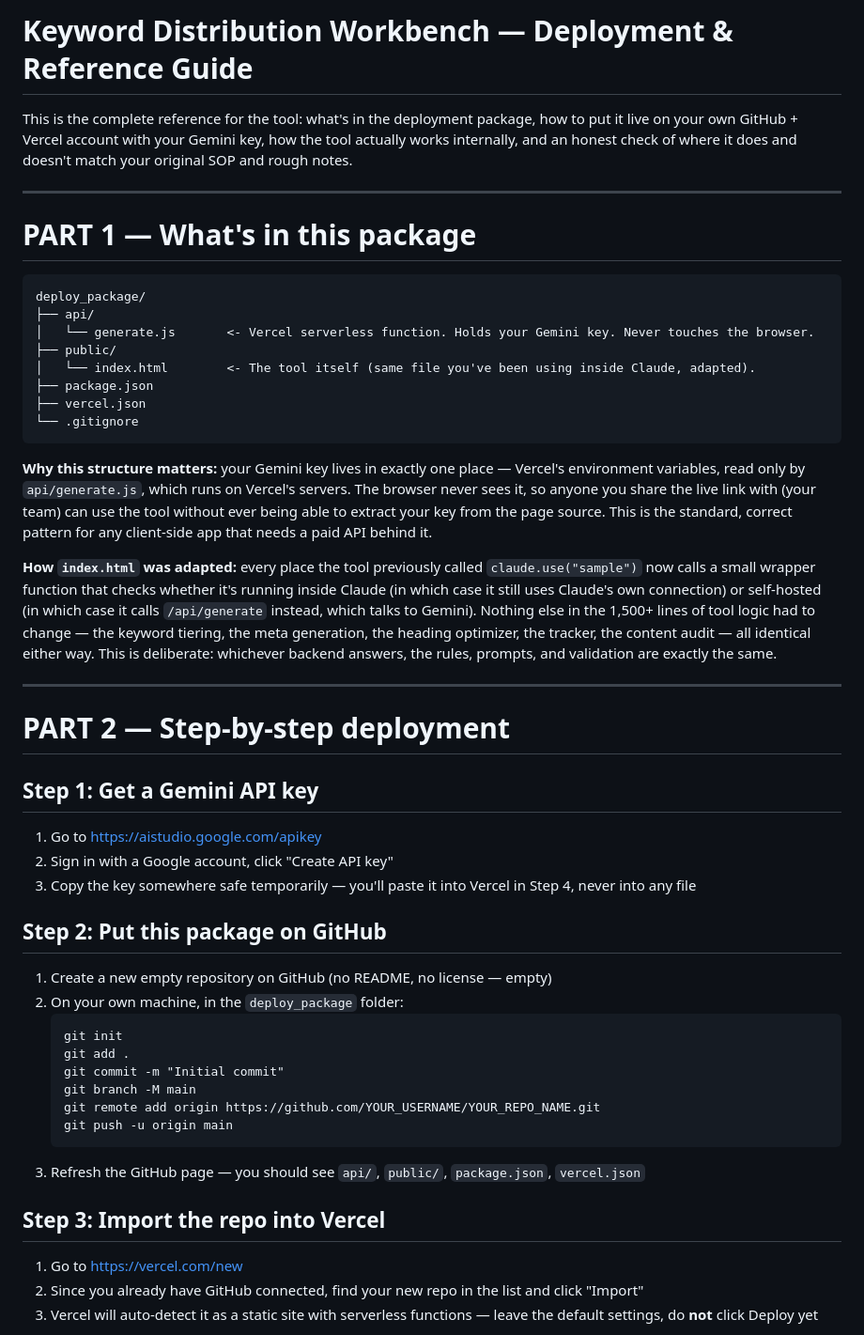
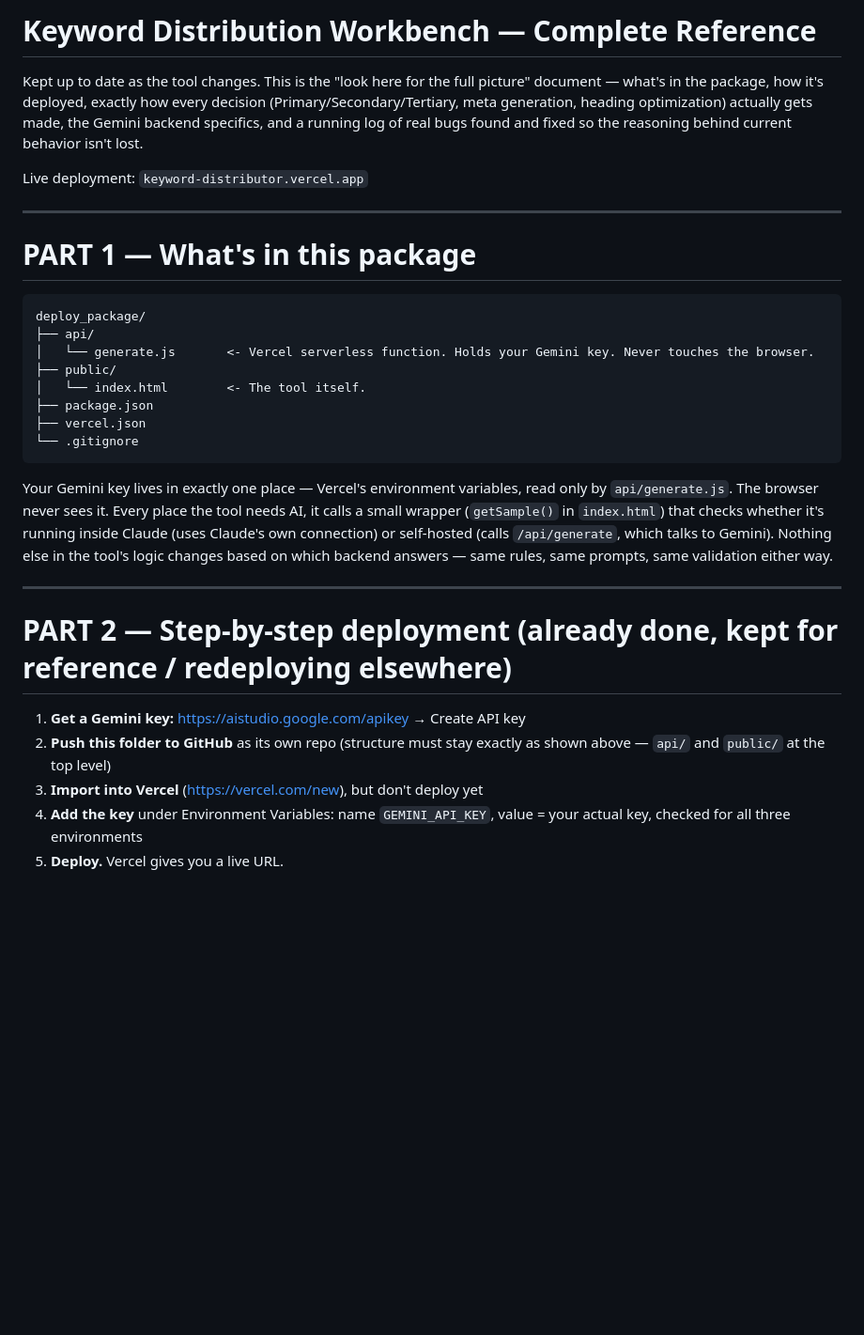
Before and after one commit to TahaNasir1412/KeywordDistributor, a Markdown page: README_AND_REFERENCE.md, the part around one of its changes. Shown at 94% size. Rendered like a GitHub page; blank space fills up the shorter version.

````diff
--- a/README_AND_REFERENCE.md
+++ b/README_AND_REFERENCE.md
@@ -1,6 +1,8 @@
-# Keyword Distribution Workbench — Deployment & Reference Guide
+# Keyword Distribution Workbench — Complete Reference
 
-This is the complete reference for the tool: what's in the deployment package, how to put it live on your own GitHub + Vercel account with your Gemini key, how the tool actually works internally, and an honest check of where it does and doesn't match your original SOP and rough notes.
+Kept up to date as the tool changes. This is the "look here for the full picture" document — what's in the package, how it's deployed, exactly how every decision (Primary/Secondary/Tertiary, meta generation, heading optimization) actually gets made, the Gemini backend specifics, and a running log of real bugs found and fixed so the reasoning behind current behavior isn't lost.
+
+Live deployment: `keyword-distributor.vercel.app`
 
 ---
 
@@ -11,40 +13,21 @@ deploy_package/
 ├── api/
 │   └── generate.js       <- Vercel serverless function. Holds your Gemini key. Never touches the browser.
 ├── public/
-│   └── index.html        <- The tool itself (same file you've been using inside Claude, adapted).
+│   └── index.html        <- The tool itself.
 ├── package.json
 ├── vercel.json
 └── .gitignore
 ```
 
-**Why this structure matters:** your Gemini key lives in exactly one place — Vercel's environment variables, read only by `api/generate.js`, which runs on Vercel's servers. The browser never sees it, so anyone you share the live link with (your team) can use the tool without ever being able to extract your key from the page source. This is the standard, correct pattern for any client-side app that needs a paid API behind it.
-
-**How `index.html` was adapted:** every place the tool previously called `claude.use("sample")` now calls a small wrapper function that checks whether it's running inside Claude (in which case it still uses Claude's own connection) or self-hosted (in which case it calls `/api/generate` instead, which talks to Gemini). Nothing else in the 1,500+ lines of tool logic had to change — the keyword tiering, the meta generation, the heading optimizer, the tracker, the content audit — all identical either way. This is deliberate: whichever backend answers, the rules, prompts, and validation are exactly the same.
+Your Gemini key lives in exactly one place — Vercel's environment variables, read only by `api/generate.js`. The browser never sees it. Every place the tool needs AI, it calls a small wrapper (`getSample()` in `index.html`) that checks whether it's running inside Claude (uses Claude's own connection) or self-hosted (calls `/api/generate`, which talks to Gemini). Nothing else in the tool's logic changes based on which backend answers — same rules, same prompts, same validation either way.
 
 ---
 
-# PART 2 — Step-by-step deployment
+# PART 2 — Step-by-step deployment (already done, kept for reference / redeploying elsewhere)
 
-## Step 1: Get a Gemini API key
-1. Go to https://aistudio.google.com/apikey
-2. Sign in with a Google account, click "Create API key"
-3. Copy the key somewhere safe temporarily — you'll paste it into Vercel in Step 4, never into any file
+1. **Get a Gemini key:** https://aistudio.google.com/apikey → Create API key
+2. **Push this folder to GitHub** as its own repo (structure must stay exactly as shown above — `api/` and `public/` at the top level)
+3. **Import into Vercel** (https://vercel.com/new), but don't deploy yet
+4. **Add the key** under Environment Variables: name `GEMINI_API_KEY`, value = your actual key, checked for all three environments
+5. **Deploy.** Vercel gives you a live URL.
 
-## Step 2: Put this package on GitHub
-1. Create a new empty repository on GitHub (no README, no license — empty)
-2. On your own machine, in the `deploy_package` folder:
-   ```
-   git init
-   git add .
-   git commit -m "Initial commit"
-   git branch -M main
-   git remote add origin https://github.com/YOUR_USERNAME/YOUR_REPO_NAME.git
-   git push -u origin main
-   ```
-3. Refresh the GitHub page — you should see `api/`, `public/`, `package.json`, `vercel.json`
-
-## Step 3: Import the repo into Vercel
-1. Go to https://vercel.com/new
-2. Since you already have GitHub connected, find your new repo in the list and click "Import"
-3. Vercel will auto-detect it as a static site with serverless functions — leave the default settings, do **not** click Deploy yet
-
````
Also changed, not shown: other parts of README_AND_REFERENCE.md (+101 -60 lines).
